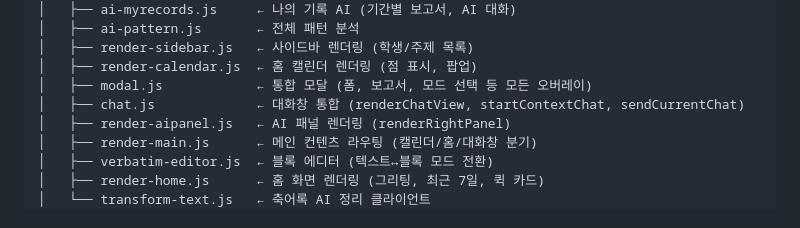
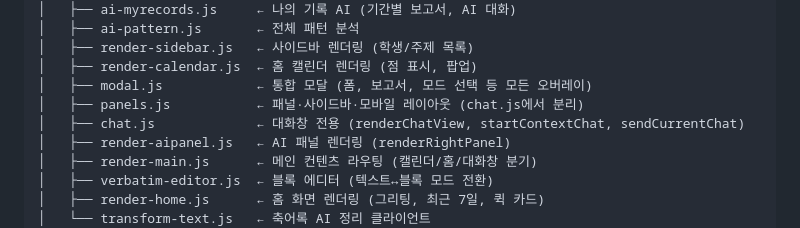
Before and after one commit to chanwoopark9301/jawhasang, a Markdown page: PROJECT.md, the part around one of its changes. Rendered like a GitHub page.

```diff
--- a/PROJECT.md
+++ b/PROJECT.md
@@ -67,7 +67,8 @@ counselingReport/
 │   ├── render-sidebar.js   ← 사이드바 렌더링 (학생/주제 목록)
 │   ├── render-calendar.js  ← 홈 캘린더 렌더링 (점 표시, 팝업)
 │   ├── modal.js            ← 통합 모달 (폼, 보고서, 모드 선택 등 모든 오버레이)
-│   ├── chat.js             ← 대화창 통합 (renderChatView, startContextChat, sendCurrentChat)
+│   ├── panels.js           ← 패널·사이드바·모바일 레이아웃 (chat.js에서 분리)
+│   ├── chat.js             ← 대화창 전용 (renderChatView, startContextChat, sendCurrentChat)
 │   ├── render-aipanel.js   ← AI 패널 렌더링 (renderRightPanel)
 │   ├── render-main.js      ← 메인 컨텐츠 라우팅 (캘린더/홈/대화창 분기)
 │   ├── verbatim-editor.js  ← 블록 에디터 (텍스트↔블록 모드 전환)
```
Also changed, not shown: other parts of PROJECT.md (+15 -6 lines).
